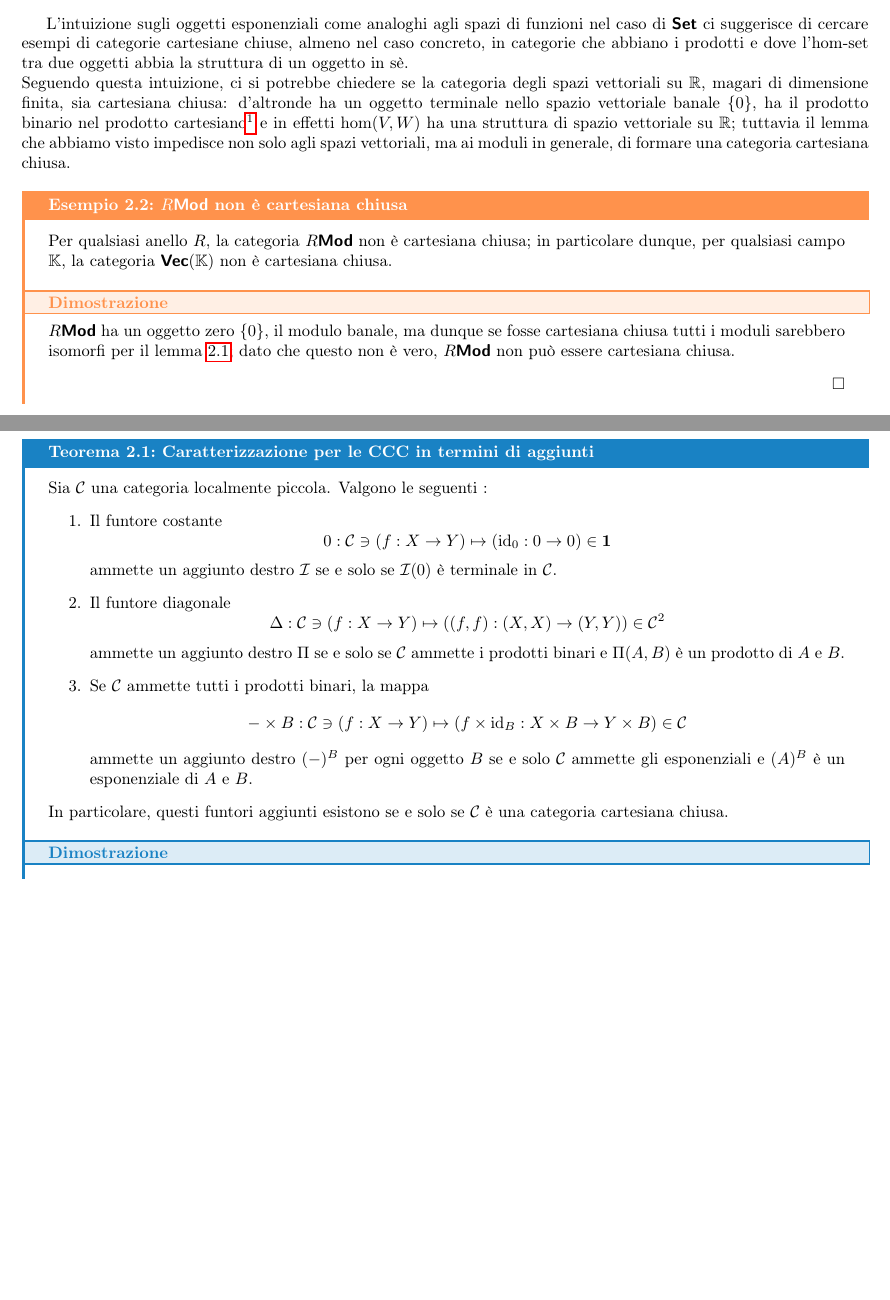
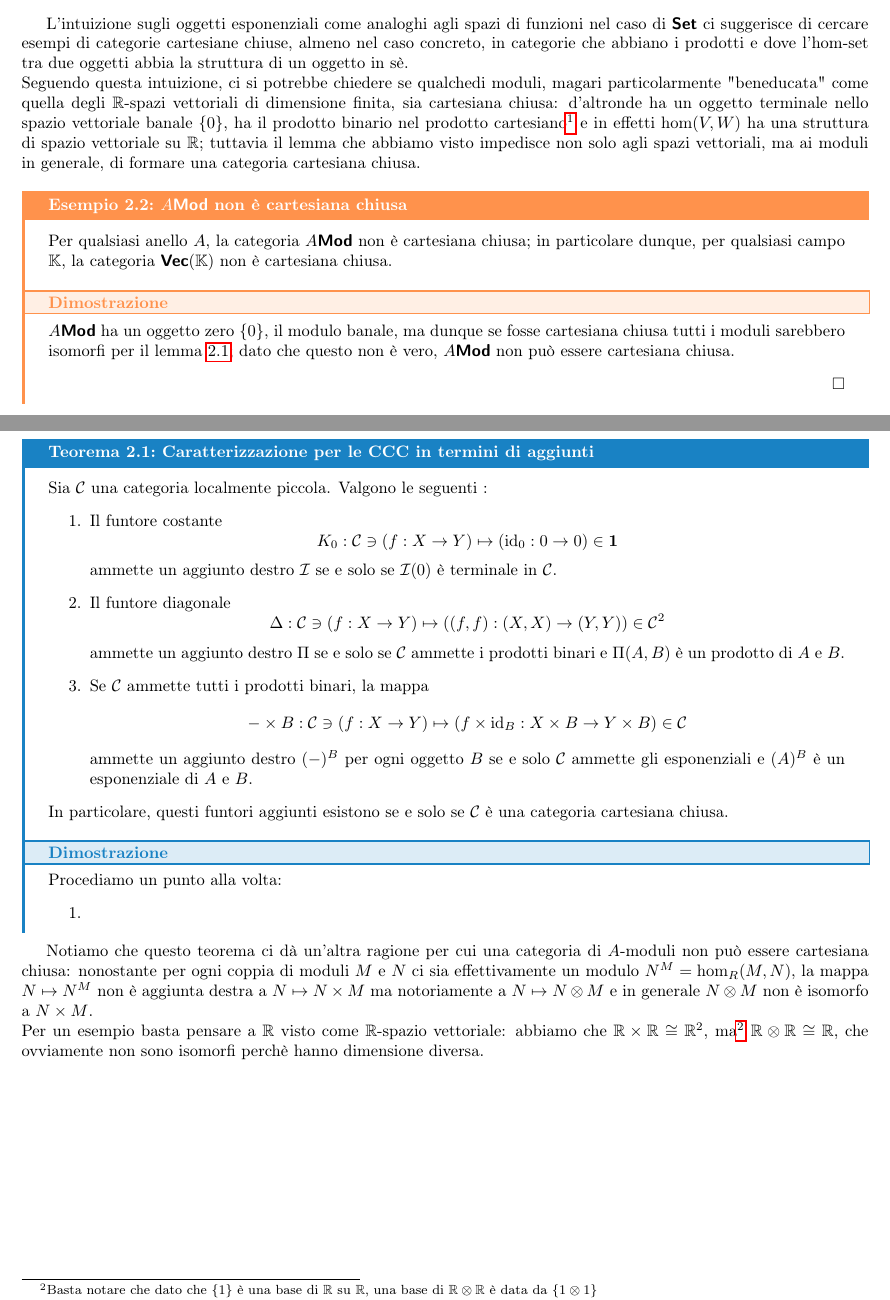
Before and after one commit to Fil-Cyan-Tron/cianatex, a LaTeX book (ElementiTeoCat.tex): two parts of pages 22 and 23 of 31, joined at a grey line, cut so that both start at the same text, the shorter picture padded with empty space. Compiled offline with pdfLaTeX.

Commit message:
Update ElementiTeoCat.tex to clarify examples and theorems regarding Cartesian closed categories

```diff
--- a/ElementiTeoCat.tex
+++ b/ElementiTeoCat.tex
@@ -762,12 +762,12 @@ Tornando indietro alla discussione del principio di equivalenza avuta in \cref{d
 \end{lemma}
 
 L'intuizione sugli oggetti esponenziali come analoghi agli spazi di funzioni nel caso di $\setcat$ ci suggerisce di cercare esempi di categorie cartesiane chiuse, almeno nel caso concreto, in categorie che abbiano i prodotti e dove l'hom-set tra due oggetti abbia la struttura di un oggetto in sè.\\
-Seguendo questa intuizione, ci si potrebbe chiedere se la categoria degli spazi vettoriali su $\R$, magari di dimensione finita, sia cartesiana chiusa: d'altronde ha un oggetto terminale nello spazio vettoriale banale $\{0\}$, ha il prodotto binario nel prodotto cartesiano\footnote{Che nel caso finito è naturalmente isomorfo alla somma diretta, che è il coprodotto} e in effetti $\hom(V,W)$ ha una struttura di spazio vettoriale su $\R$; tuttavia il lemma che abbiamo visto impedisce non solo agli spazi vettoriali, ma ai moduli in generale, di formare una categoria cartesiana chiusa.
+Seguendo questa intuizione, ci si potrebbe chiedere se qualchedi moduli, magari particolarmente "beneducata" come quella degli $\R$-spazi vettoriali di dimensione finita, sia cartesiana chiusa: d'altronde ha un oggetto terminale nello spazio vettoriale banale $\{0\}$, ha il prodotto binario nel prodotto cartesiano\footnote{Che nel caso finito è naturalmente isomorfo alla somma diretta, che è il coprodotto} e in effetti $\hom(V,W)$ ha una struttura di spazio vettoriale su $\R$; tuttavia il lemma che abbiamo visto impedisce non solo agli spazi vettoriali, ma ai moduli in generale, di formare una categoria cartesiana chiusa.
 
-\begin{example}{$R\modcat$ non è cartesiana chiusa}{rmod non è ccc}
-    Per qualsiasi anello $R$, la categoria $R\modcat$ non è cartesiana chiusa; in particolare dunque, per qualsiasi campo $\K$, la categoria $\veccat(\K)$ non è cartesiana chiusa.
+\begin{example}{$A\modcat$ non è cartesiana chiusa}{rmod non è ccc}
+    Per qualsiasi anello $A$, la categoria $A\modcat$ non è cartesiana chiusa; in particolare dunque, per qualsiasi campo $\K$, la categoria $\veccat(\K)$ non è cartesiana chiusa.
     \proof
-    $R\modcat$ ha un oggetto zero $\{0\}$, il modulo banale, ma dunque se fosse cartesiana chiusa tutti i moduli sarebbero isomorfi per il lemma \cref{lem:ccc e oggetti zero}; dato che questo non è vero, $R\modcat$ non può essere cartesiana chiusa.
+    $A\modcat$ ha un oggetto zero $\{0\}$, il modulo banale, ma dunque se fosse cartesiana chiusa tutti i moduli sarebbero isomorfi per il lemma \cref{lem:ccc e oggetti zero}; dato che questo non è vero, $A\modcat$ non può essere cartesiana chiusa.
     \qed
 \end{example}
 
@@ -797,7 +797,7 @@ Seguendo questa intuizione, ci si potrebbe chiedere se la categoria degli spazi
 \begin{theorem}{Caratterizzazione per le CCC in termini di aggiunti}{ccc da aggiunti}
     Sia $\C$ una categoria localmente piccola. Valgono le seguenti :\begin{enumerate}
         \item Il funtore costante
-        \[ 0 : \C \ni (f:X\to Y) \mapsto (\id_0 : 0 \to 0) \in \mathbf{1} \]
+        \[ K_0 : \C \ni (f:X\to Y) \mapsto (\id_0 : 0 \to 0) \in \mathbf{1} \]
         ammette un aggiunto destro $\I$ se e solo se $\I(0)$ è terminale in $\C$.
         \item Il funtore diagonale
         \[ \Delta : \C \ni (f:X\to Y)\mapsto ((f,f): (X,X)\to(Y,Y)) \in \C^2\]
@@ -808,8 +808,13 @@ Seguendo questa intuizione, ci si potrebbe chiedere se la categoria degli spazi
     \end{enumerate}
     In particolare, questi funtori aggiunti esistono se e solo se $\C$ è una categoria cartesiana chiusa.
     \proof
+    Procediamo un punto alla volta:\begin{enumerate}
+        \item
+    \end{enumerate}
+\end{theorem}
 
-\end{theorem}
+Notiamo che questo teorema ci dà un'altra ragione per cui una categoria di $A$-moduli non può essere cartesiana chiusa: nonostante per ogni coppia di moduli $M$ e $N$ ci sia effettivamente un modulo $N^M = \hom_R(M,N)$, la mappa $N\mapsto N^M$ non è aggiunta destra a $N\mapsto N\times M$ ma notoriamente a $N\mapsto N \otimes M$ e in generale $N\otimes M$ non è isomorfo a $N\times M$.\\
+Per un esempio basta pensare a $\R$ visto come $\R$-spazio vettoriale: abbiamo che $\R\times\R \cong \R^2$, ma\footnote{Basta notare che dato che $\{1\}$ è una base di $\R$ su $\R$, una base di $\R\otimes\R$ è data da $\{1\otimes 1\}$} $\R\otimes\R \cong \R$, che ovviamente non sono isomorfi perchè hanno dimensione diversa.
 
 % \subsection{Topos elementari}
 
```
Also changed, not shown: ElementiTeoCat.pdf.
